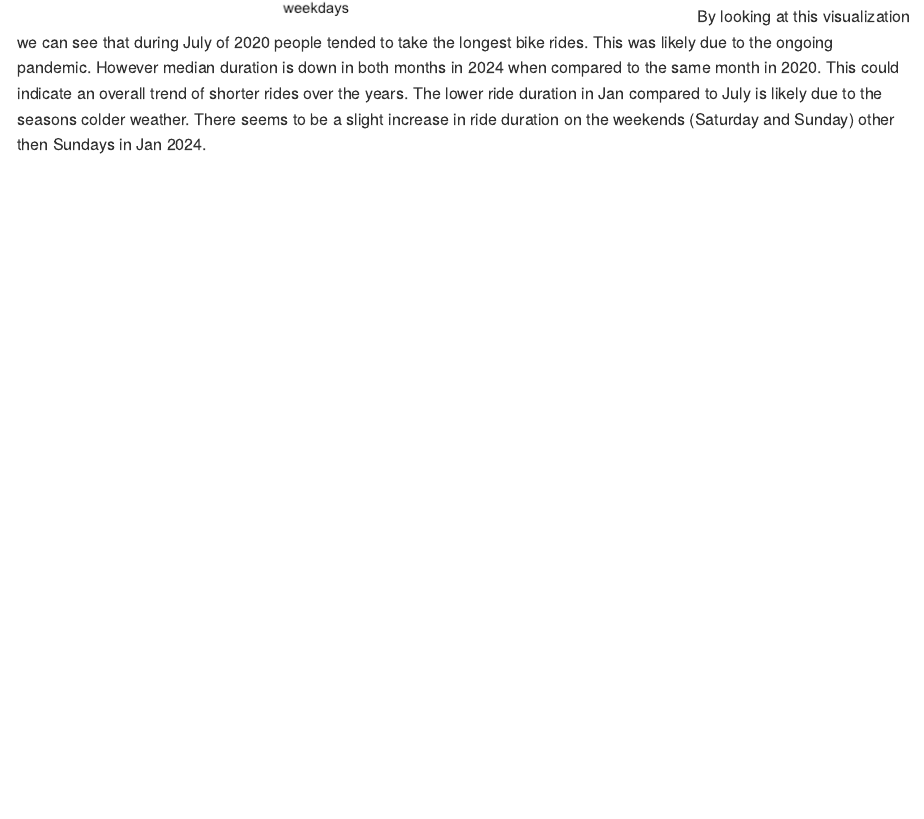
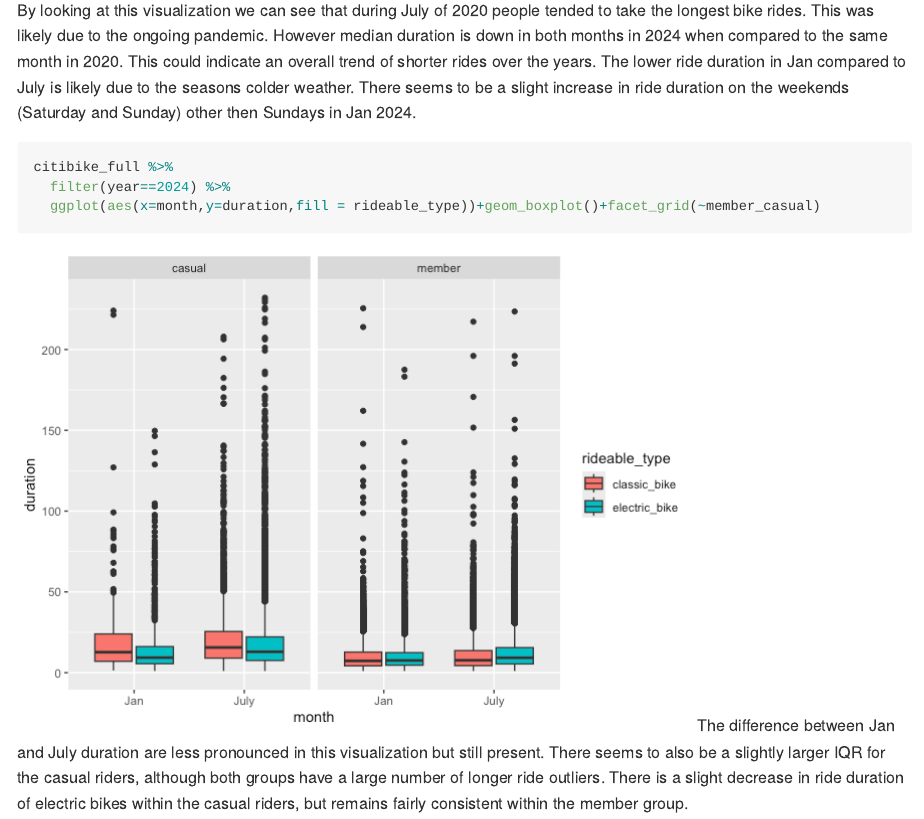
Before and after one commit to mlachs/p8105_hw3_ml5222, an R Markdown document (p8105_hw3_ml5222.Rmd): the page in a window 1100 px wide, from 9200 px down before the commit and from 9250 px down after it, so that both start at the same text. The pictures show the output file p8105_hw3_ml5222.md that the author committed with the source, drawn offline in the style of GitHub; long lines of code are wrapped.

Commit message:
Finish problem 3

````diff
--- a/p8105_hw3_ml5222.Rmd
+++ b/p8105_hw3_ml5222.Rmd
@@ -180,4 +180,13 @@ citibike_full %>%
 summarise(median_duration=median(duration)) %>%
 ggplot(aes(x=weekdays,y=median_duration, colour = as.factor(year)))+geom_point()+facet_grid(~month)+ theme(axis.text.x = element_text(angle = 90, vjust = 0.5, hjust=1))
 ```
+
 By looking at this visualization we can see that during July of 2020 people tended to take the longest bike rides. This was likely due to the ongoing pandemic. However median duration is down in both months in 2024 when compared to the same month in 2020. This could indicate an overall trend of shorter rides over the years. The lower ride duration in Jan compared to July is likely due to the seasons colder weather. There seems to be a slight increase in ride duration on the weekends (Saturday and Sunday) other then Sundays in Jan 2024.
+
+```{r}
+citibike_full %>%
+  filter(year==2024) %>%
+  ggplot(aes(x=month,y=duration,fill = rideable_type))+geom_boxplot()+facet_grid(~member_casual)
+
+```
+The difference between Jan and July duration are less pronounced in this visualization but still present. There seems to also be a slightly larger IQR for the casual riders, although both groups have a large number of longer ride outliers. There is a slight decrease in ride duration of electric bikes within the casual riders, but remains fairly consistent within the member group.
````
Also changed, not shown: p8105_hw3_ml5222.md, p8105_hw3_ml5222_files/figure-gfm/unnamed-chunk-13-1.png (added).
